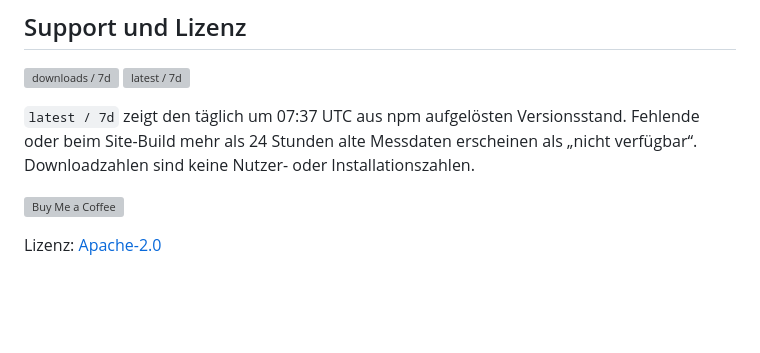
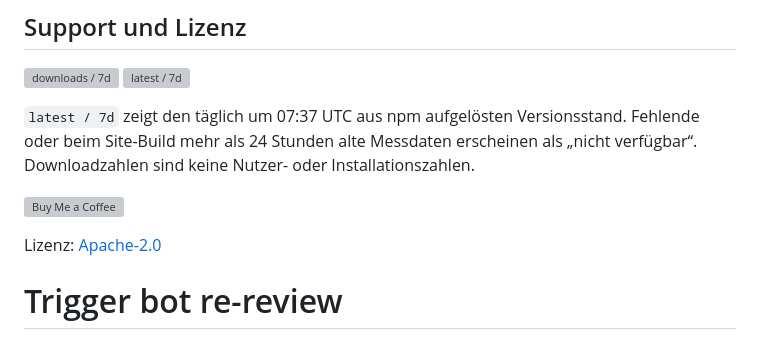
Before and after one commit to tomtastisch/agent-governance, a Markdown page: README.md, the part around the change. Rendered like a GitHub page; blank space fills up the shorter version; grey boxes are pictures that could not be loaded.

Commit message:
chore: trigger bot re-review

```diff
--- a/README.md
+++ b/README.md
@@ -89,3 +89,4 @@ Fehlende oder beim Site-Build mehr als 24 Stunden alte Messdaten erscheinen als
 [![Buy Me a Coffee](https://img.buymeacoffee.com/button-api/?text=Buy%20me%20a%20coffee&emoji=&slug=tomtastisch&button_colour=FFDD00&font_colour=000000&font_family=Cookie&outline_colour=000000&coffee_colour=ffffff)](https://buymeacoffee.com/tomtastisch)
 
 Lizenz: [Apache-2.0](https://github.com/tomtastisch/agent-governance/blob/main/LICENSE)
+# Trigger bot re-review
```
